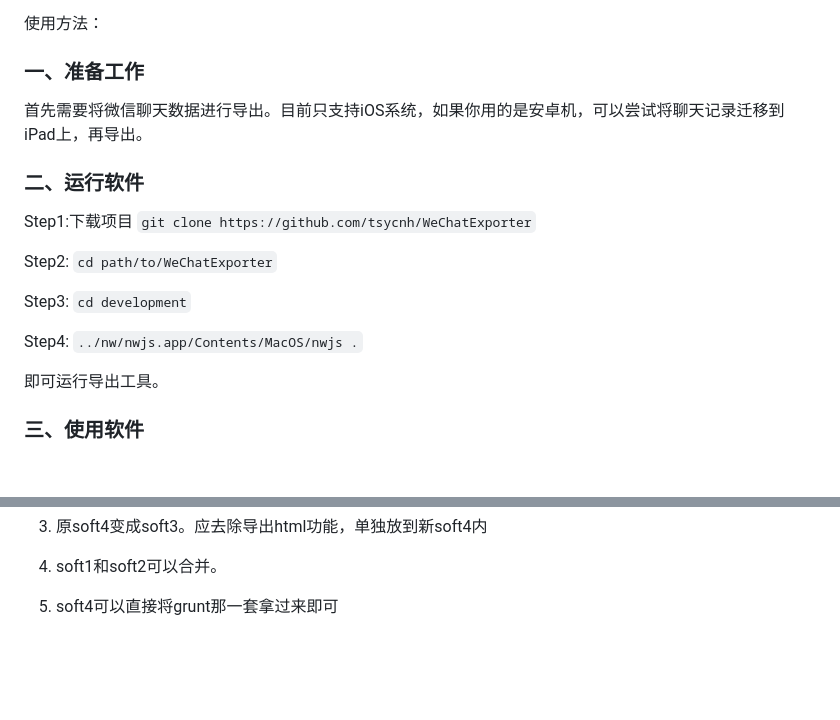
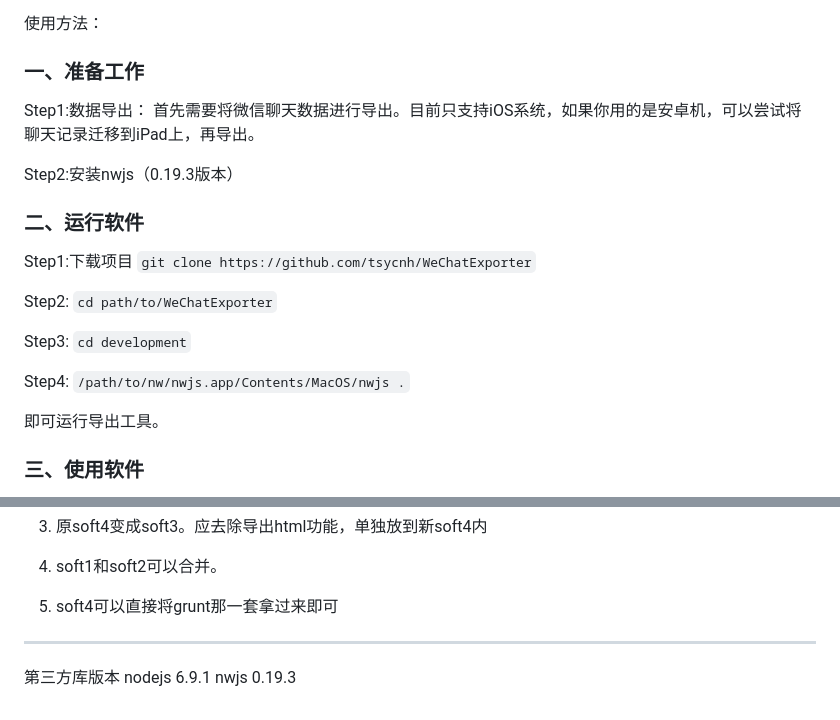
Before and after one commit to tsycnh/WeChatExporter, a Markdown page: README.md, 2 parts joined by grey strips. Rendered like a GitHub page; blank space fills up the shorter version.

```diff
--- a/README.md
+++ b/README.md
@@ -7,7 +7,11 @@
 
 使用方法：
 ### 一、准备工作
+Step1:数据导出：
 首先需要将微信聊天数据进行导出。目前只支持iOS系统，如果你用的是安卓机，可以尝试将聊天记录迁移到iPad上，再导出。
+
+Step2:安装nwjs（0.19.3版本）
+
 ### 二、运行软件
 
 Step1:下载项目 `git clone https://github.com/tsycnh/WeChatExporter`
@@ -16,7 +20,7 @@ Step2: `cd path/to/WeChatExporter`
 
 Step3: `cd development`
 
-Step4: `../nw/nwjs.app/Contents/MacOS/nwjs .`
+Step4: `/path/to/nw/nwjs.app/Contents/MacOS/nwjs .`
 
 即可运行导出工具。
 ### 三、使用软件
@@ -70,3 +74,8 @@ https://www.jianshu.com/p/07a8d87e698b
 3. soft1和soft2可以合并。
 
 4. soft4可以直接将grunt那一套拿过来即可
+
+-----
+第三方库版本
+nodejs 6.9.1
+nwjs   0.19.3
```
Also changed, not shown: imgs/for readme/backup1.png (added), imgs/for readme/backup2.png (added), imgs/for readme/soft1.png (added), imgs/for readme/soft2.png (added), imgs/for readme/soft3.png (added), 1 other file.
